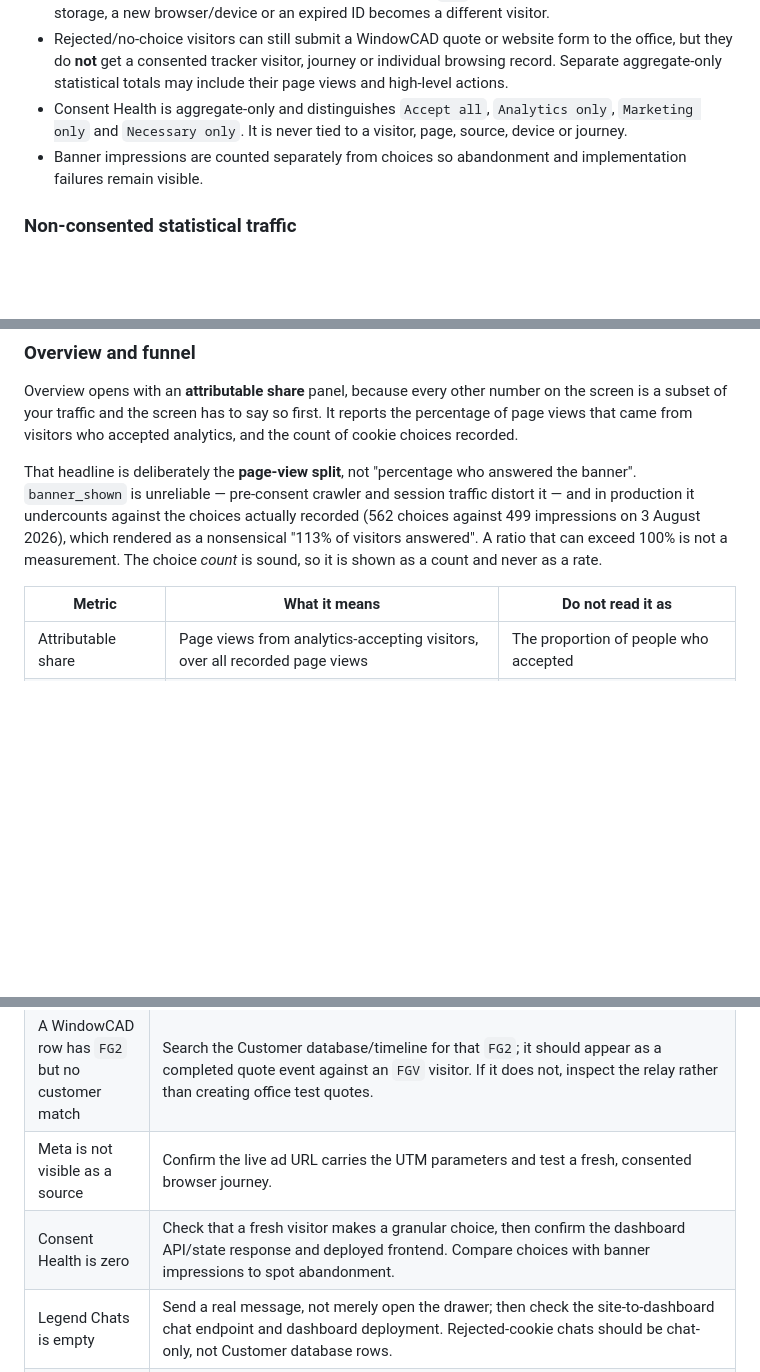
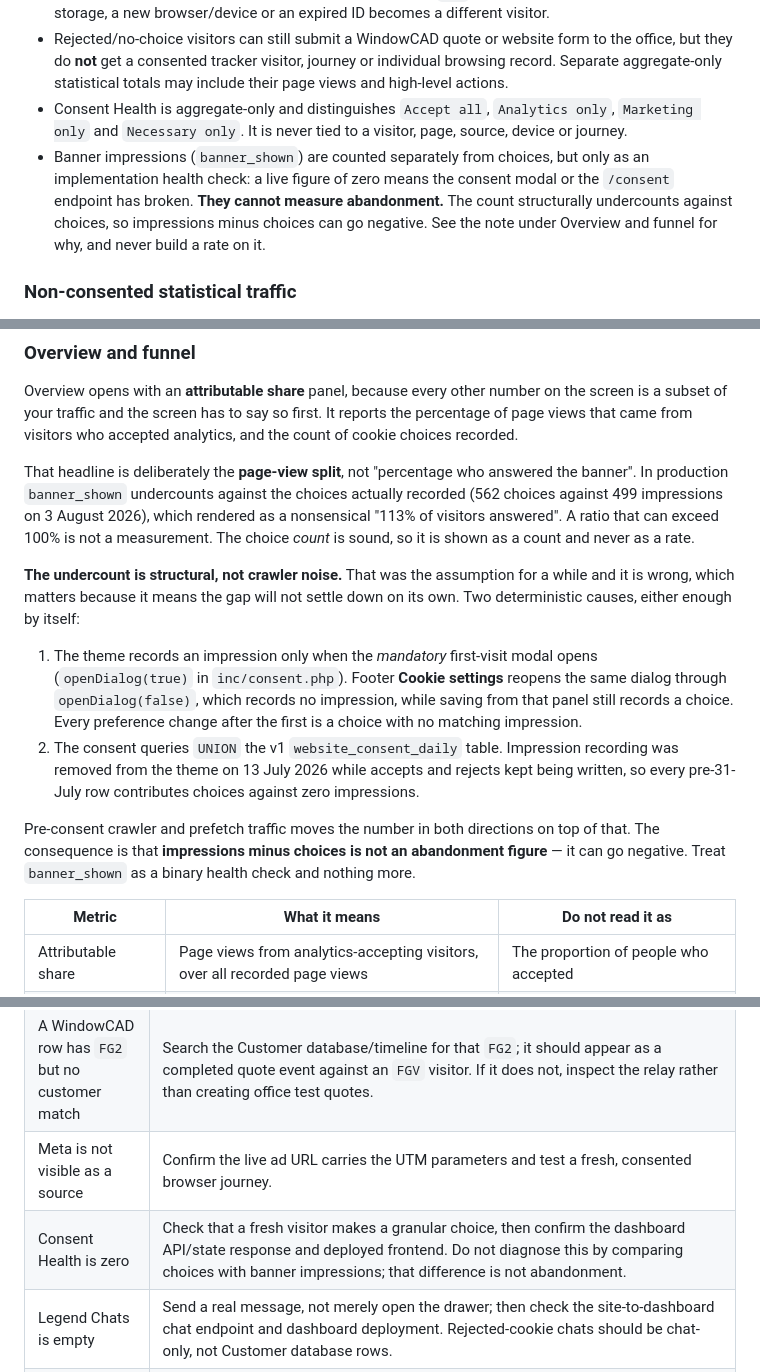
Before and after one commit to 0riceisnice0-hash/Marketing-Dashboard, a Markdown page: WEBSITE-TRACKER.md, 3 parts joined by grey strips. Rendered like a GitHub page; blank space fills up the shorter version.

Commit message:
Docs: banner_shown undercounts structurally, so it cannot measure abandonment
The guide offered banner impressions for spotting abandonment while also
documenting them as unreliable. Both cannot be true: if the count undercounts,
impressions minus choices can go negative.

The undercount was attributed to pre-consent crawler and session traffic. That
is not the main cause, which matters because it means the gap will not settle.
Two deterministic causes, either enough alone. The theme records an impression
only when the mandatory first-visit modal opens, so footer Cookie settings
reopening the dialog records a choice with no impression. And the consent
queries UNION the v1 table, whose rows carry choices against zero impressions
because impression recording was removed on 13 July while accepts and rejects
kept being written.

banner_shown is now documented as a binary health check: zero means the modal
or the /consent endpoint has broken. No code change; the frontend already
avoids using it as a denominator.

Co-Authored-By: Claude Opus 5 <noreply@anthropic.com>

```diff
--- a/WEBSITE-TRACKER.md
+++ b/WEBSITE-TRACKER.md
@@ -41,7 +41,7 @@ An `FG2` is not expected to equal the visitor's `FGV`: it is the reference that
 - A returning consenting browser normally keeps the same `FGV` for 90 days. Incognito, cleared site storage, a new browser/device or an expired ID becomes a different visitor.
 - Rejected/no-choice visitors can still submit a WindowCAD quote or website form to the office, but they do **not** get a consented tracker visitor, journey or individual browsing record. Separate aggregate-only statistical totals may include their page views and high-level actions.
 - Consent Health is aggregate-only and distinguishes `Accept all`, `Analytics only`, `Marketing only` and `Necessary only`. It is never tied to a visitor, page, source, device or journey.
-- Banner impressions are counted separately from choices so abandonment and implementation failures remain visible.
+- Banner impressions (`banner_shown`) are counted separately from choices, but only as an implementation health check: a live figure of zero means the consent modal or the `/consent` endpoint has broken. **They cannot measure abandonment.** The count structurally undercounts against choices, so impressions minus choices can go negative. See the note under Overview and funnel for why, and never build a rate on it.
 
 ### Non-consented statistical traffic
 
@@ -77,12 +77,30 @@ reports the percentage of page views that came from visitors who accepted
 analytics, and the count of cookie choices recorded.
 
 That headline is deliberately the **page-view split**, not "percentage who
-answered the banner". `banner_shown` is unreliable — pre-consent crawler and
-session traffic distort it — and in production it undercounts against the choices
-actually recorded (562 choices against 499 impressions on 3 August 2026), which
-rendered as a nonsensical "113% of visitors answered". A ratio that can exceed
-100% is not a measurement. The choice *count* is sound, so it is shown as a
-count and never as a rate.
+answered the banner". In production `banner_shown` undercounts against the
+choices actually recorded (562 choices against 499 impressions on 3 August
+2026), which rendered as a nonsensical "113% of visitors answered". A ratio that
+can exceed 100% is not a measurement. The choice *count* is sound, so it is
+shown as a count and never as a rate.
+
+**The undercount is structural, not crawler noise.** That was the assumption for
+a while and it is wrong, which matters because it means the gap will not settle
+down on its own. Two deterministic causes, either enough by itself:
+
+1. The theme records an impression only when the *mandatory* first-visit modal
+   opens (`openDialog(true)` in `inc/consent.php`). Footer **Cookie settings**
+   reopens the same dialog through `openDialog(false)`, which records no
+   impression, while saving from that panel still records a choice. Every
+   preference change after the first is a choice with no matching impression.
+2. The consent queries `UNION` the v1 `website_consent_daily` table. Impression
+   recording was removed from the theme on 13 July 2026 while accepts and
+   rejects kept being written, so every pre-31-July row contributes choices
+   against zero impressions.
+
+Pre-consent crawler and prefetch traffic moves the number in both directions on
+top of that. The consequence is that **impressions minus choices is not an
+abandonment figure** — it can go negative. Treat `banner_shown` as a binary
+health check and nothing more.
 
 | Metric | What it means | Do not read it as |
 | --- | --- | --- |
@@ -200,7 +218,7 @@ Office lead outcomes, booked consultations, qualified leads and confirmed sales
 | WindowCAD completion is missing | Confirm the quote URL uses `tracking`, the value starts `FG2-` (analytics) or `FGA-` (marketing-only), and the WordPress callback has run. WindowCAD's capture is invisible and URL-driven: the app stores the `tracking=` URL value under its Tracking property independent of the visible form field list (verified end-to-end July 2026). A submission with no tracking value means the session did not start from a site URL — office-entered projects and direct or re-opened WindowCAD links are the normal causes. **Known failure (July 2026): AdminBase renewed its TLS certificate onto the Sectigo R46 root, WordPress' bundled CA file predated it, and relays failed with cURL error 60** — leads stayed in WordPress with `_fenster_adminbase_sent = 0`; the theme now uses the host system trust store for AdminBase requests and sends the dashboard `quote_completed` before the AdminBase attempt. The Overview tab shows an amber alert counting completions that arrive without a tracking reference (relayed into the aggregate statistics as `quote_completed`). |
 | A WindowCAD row has `FG2` but no customer match | Search the Customer database/timeline for that `FG2`; it should appear as a completed quote event against an `FGV` visitor. If it does not, inspect the relay rather than creating office test quotes. |
 | Meta is not visible as a source | Confirm the live ad URL carries the UTM parameters and test a fresh, consented browser journey. |
-| Consent Health is zero | Check that a fresh visitor makes a granular choice, then confirm the dashboard API/state response and deployed frontend. Compare choices with banner impressions to spot abandonment. |
+| Consent Health is zero | Check that a fresh visitor makes a granular choice, then confirm the dashboard API/state response and deployed frontend. Do not diagnose this by comparing choices with banner impressions; that difference is not abandonment. |
 | Legend Chats is empty | Send a real message, not merely open the drawer; then check the site-to-dashboard chat endpoint and dashboard deployment. Rejected-cookie chats should be chat-only, not Customer database rows. |
 | Counts look larger than expected | Check whether the metric counts actions/journeys rather than people. Multiple starts or WindowCAD submissions from one visitor are legitimate. |
 | History disappears after a deploy | Check `SELECT environment, COUNT(*) FROM website_events GROUP BY environment` before anything else. A migration that adds a defaulted column will strand every existing row under that default while the reads still filter on `production`. See the 31 July 2026 blackout above. |
```
